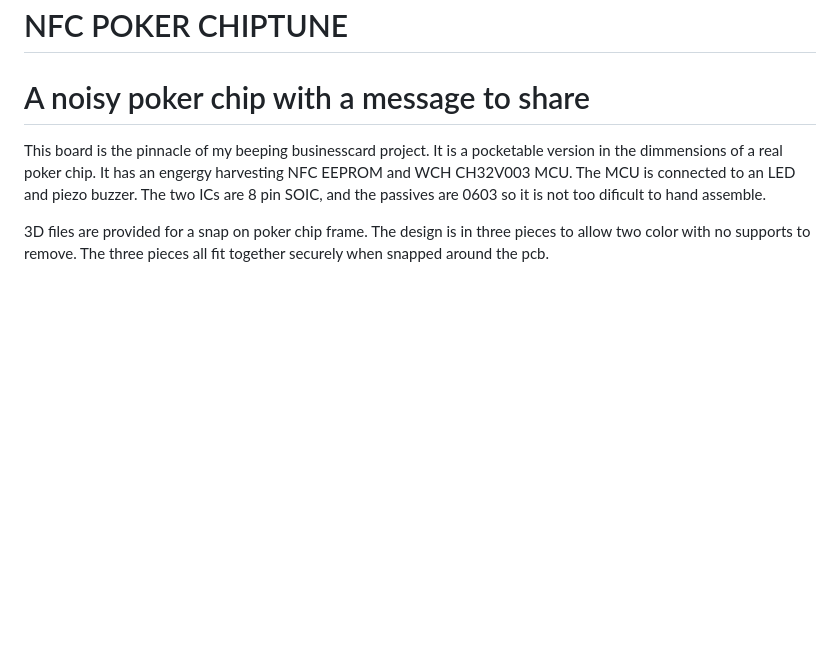
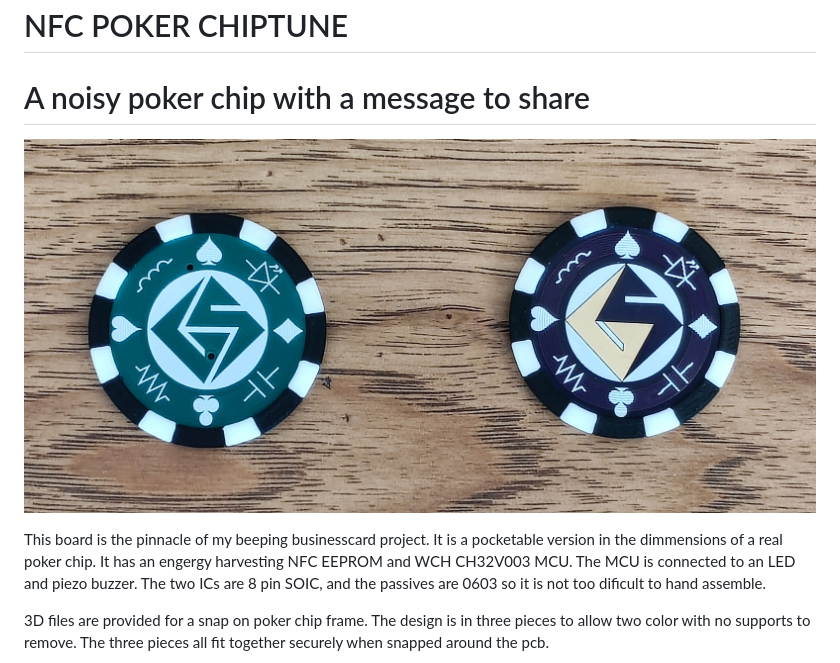
Before and after one commit to gsteiert/nfc-poker-chiptune, a Markdown page: README.md, the part around the change. Drawn GitHub-style; pictures changed too: img/nfc-chip-both.jpeg (added); blank space fills up the shorter version.

Commit message:
added pictures

```diff
--- a/README.md
+++ b/README.md
@@ -1,5 +1,7 @@
 # NFC POKER CHIPTUNE
 # A noisy poker chip with a message to share
+
+![NFC Poker Chips](./img/nfc-chip-both.jpeg)
 
 This board is the pinnacle of my beeping businesscard project.  It is a pocketable version in the dimmensions of a real poker chip.  It has an engergy harvesting NFC EEPROM and WCH CH32V003 MCU.  The MCU is connected to an LED and piezo buzzer.  The two ICs are 8 pin SOIC, and the passives are 0603 so it is not too dificult to hand assemble.
 
```
Also changed, not shown: img/nfc-chip-jlcpcb.jpeg (added), 1 other file.
